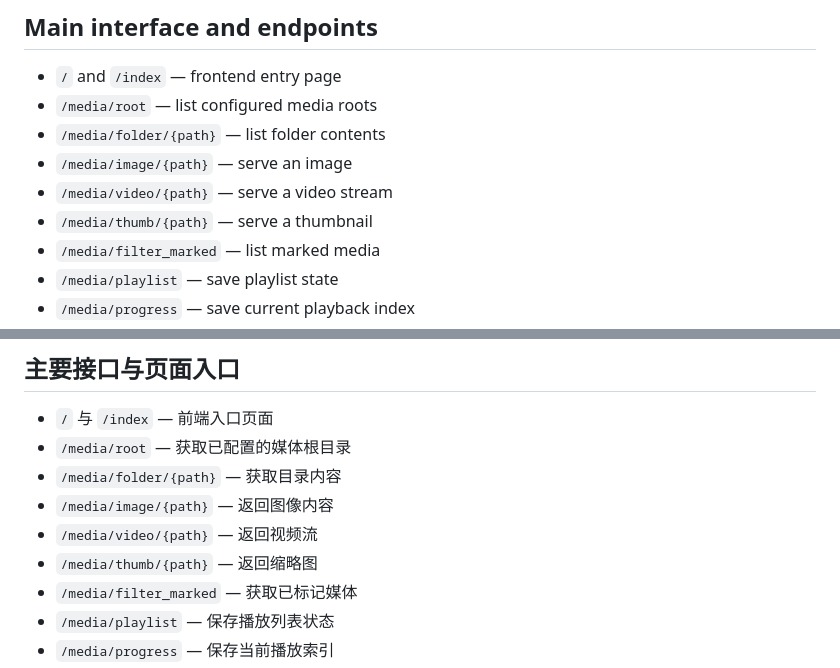
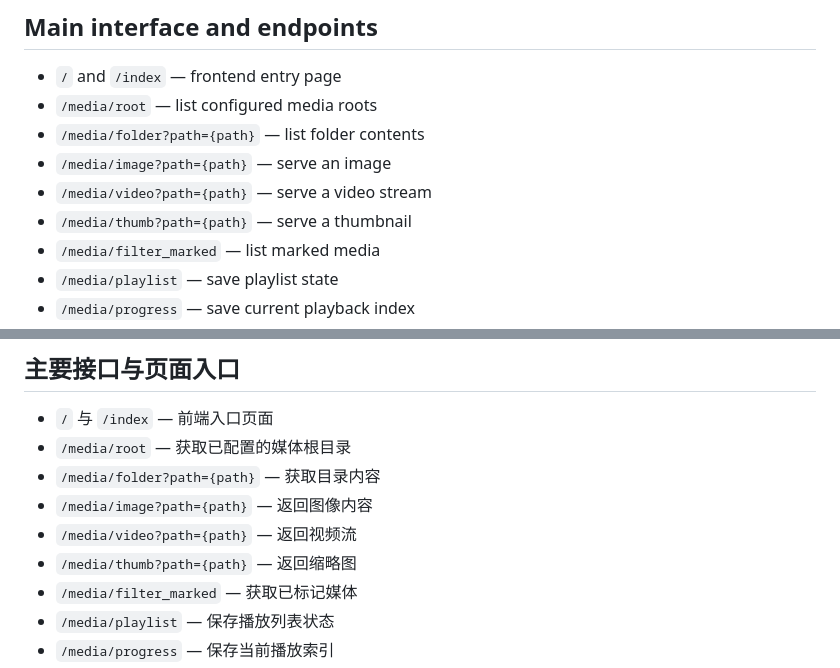
Before and after one commit to GuanDD123/MediaNest, a Markdown page: README.md, 2 parts joined by grey strips. GitHub-like rendering.

```diff
--- a/README.md
+++ b/README.md
@@ -68,10 +74,10 @@ MediaNest/
 
 - `/` and `/index` — frontend entry page
 - `/media/root` — list configured media roots
-- `/media/folder/{path}` — list folder contents
-- `/media/image/{path}` — serve an image
-- `/media/video/{path}` — serve a video stream
-- `/media/thumb/{path}` — serve a thumbnail
+- `/media/folder?path={path}` — list folder contents
+- `/media/image?path={path}` — serve an image
+- `/media/video?path={path}` — serve a video stream
+- `/media/thumb?path={path}` — serve a thumbnail
 - `/media/filter_marked` — list marked media
 - `/media/playlist` — save playlist state
 - `/media/progress` — save current playback index
@@ -160,10 +172,10 @@ MediaNest/
 
 - `/` 与 `/index` — 前端入口页面
 - `/media/root` — 获取已配置的媒体根目录
-- `/media/folder/{path}` — 获取目录内容
-- `/media/image/{path}` — 返回图像内容
-- `/media/video/{path}` — 返回视频流
-- `/media/thumb/{path}` — 返回缩略图
+- `/media/folder?path={path}` — 获取目录内容
+- `/media/image?path={path}` — 返回图像内容
+- `/media/video?path={path}` — 返回视频流
+- `/media/thumb?path={path}` — 返回缩略图
 - `/media/filter_marked` — 获取已标记媒体
 - `/media/playlist` — 保存播放列表状态
 - `/media/progress` — 保存当前播放索引
```
Also changed, not shown: other parts of README.md (+12 -0 lines), images/image_1.png (added), images/image_2.png (added), 1 other file.
